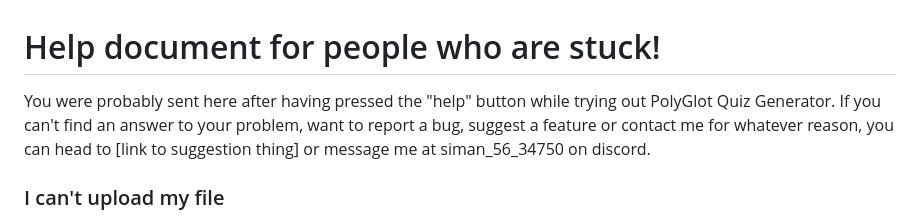
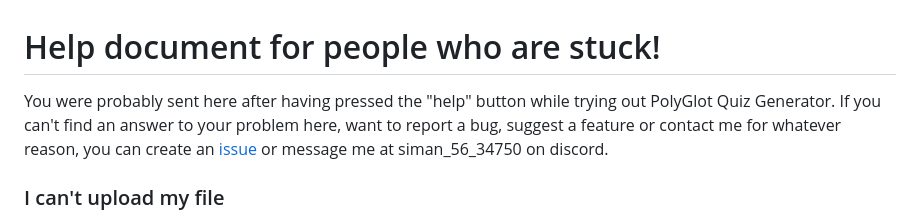
Before and after one commit to Siman-56/PolyGlot-Quizz, a Markdown page: Help.md, the part around the change. Drawn GitHub-style.

```diff
--- a/Help.md
+++ b/Help.md
@@ -1,6 +1,6 @@
 # Help document for people who are stuck!
 
-You were probably sent here after having pressed the "help" button while trying out PolyGlot Quiz Generator. If you can't find an answer to your problem, want to report a bug, suggest a feature or contact me for whatever reason, you can head to [link to suggestion thing] or message me at siman_56_34750 on discord.
+You were probably sent here after having pressed the "help" button while trying out PolyGlot Quiz Generator. If you can't find an answer to your problem here, want to report a bug, suggest a feature or contact me for whatever reason, you can create an [issue](https://github.com/Siman-56/PolyGlot-Quizz/issues) or message me at siman_56_34750 on discord.
 
 ### I can't upload my file
 Make sure you are trying to upload your language file ending in '.pgd'. This is the file read by PolyGlot when you open your language within the app. If you do not know where it is, it's most likely in a file named PolyGlot in your home directory (usualy `/Users/[username]/PolyGlot/` on mac or `C:\Users\[username]\PolyGlot` on windows), along with your error log and font files. Make sure not to move it or you may have trouble opening your language in PolyGlot, you can safely upload it to PolyGlot Quiz Generator from there or copy it to another directory.
```
